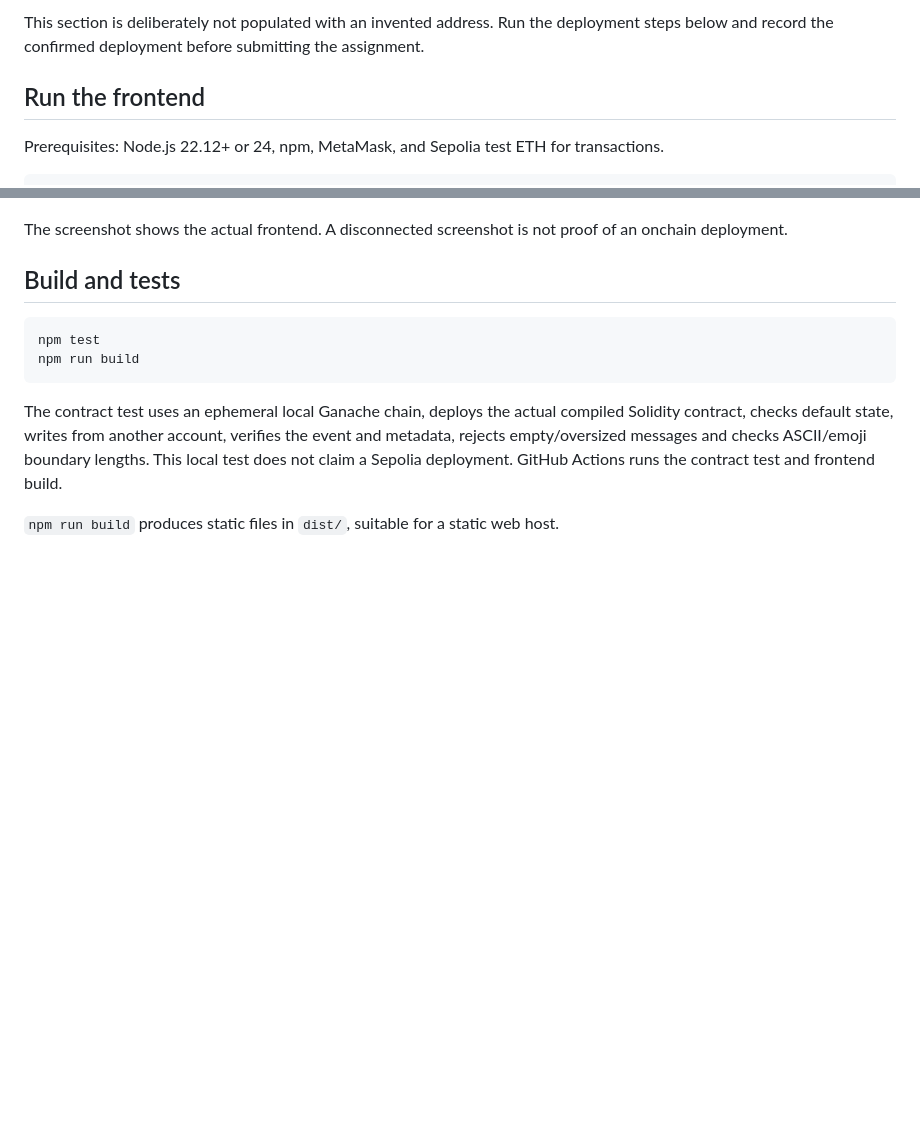
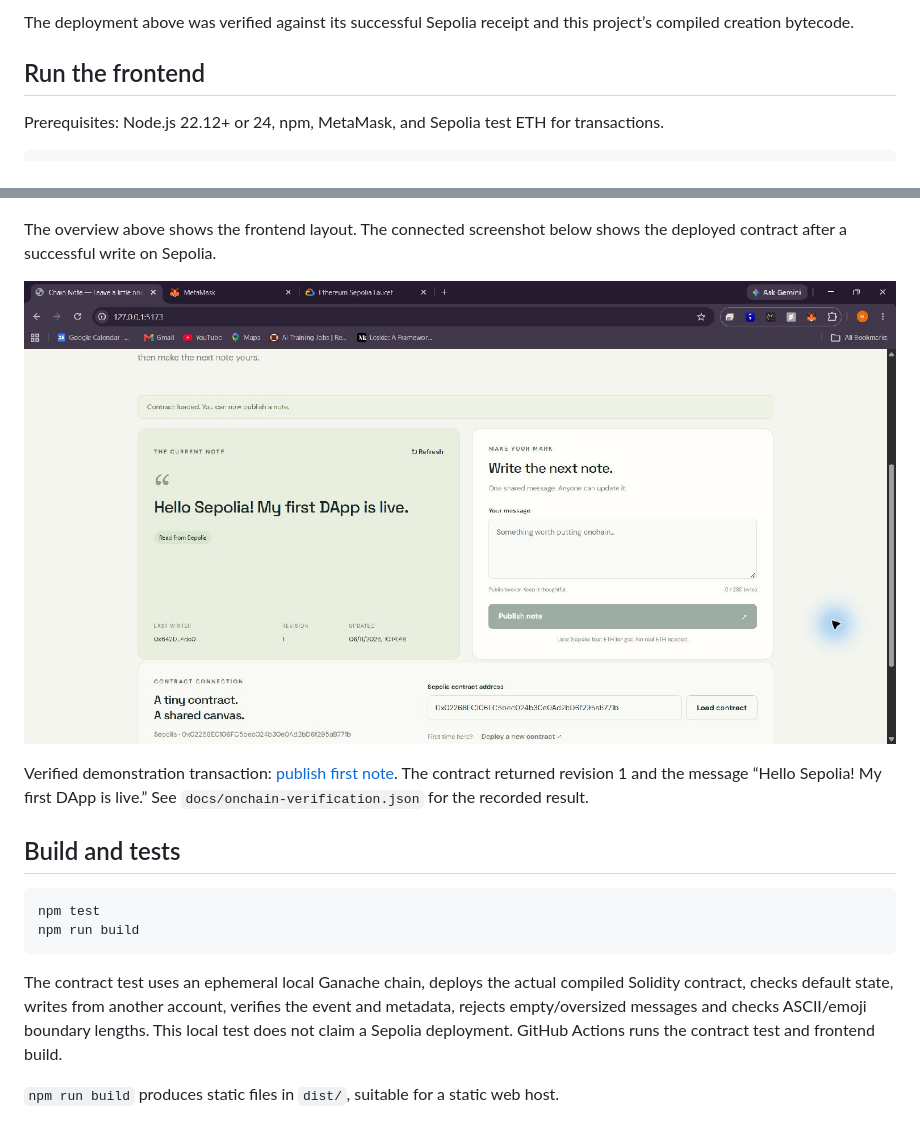
Before and after one commit to hizanrahman/chain-note-dapp, a Markdown page: README.md, 2 parts joined by grey strips. Rendered like a GitHub page; pictures changed too: docs/ui-connected.png (added); blank space fills up the shorter version.

Commit message:
Record verified Sepolia deployment and successful onchain interaction

```diff
--- a/README.md
+++ b/README.md
@@ -23,6 +23,6 @@ A simple decentralized message board built with Solidity, vanilla JavaScript, Vi
 <!-- deployment:end -->
 
-This section is deliberately not populated with an invented address. Run the deployment steps below and record the confirmed deployment before submitting the assignment.
+The deployment above was verified against its successful Sepolia receipt and this project’s compiled creation bytecode.
 
 ## Run the frontend
 
@@ -56,7 +56,11 @@ This command verifies the receipt, address, deployed bytecode and contract read
 
 ![Chain Note frontend](docs/ui.png)
 
-The screenshot shows the actual frontend. A disconnected screenshot is not proof of an onchain deployment.
+The overview above shows the frontend layout. The connected screenshot below shows the deployed contract after a successful write on Sepolia.
+
+![Confirmed Sepolia note](docs/ui-connected.png)
+
+Verified demonstration transaction: [publish first note](https://sepolia.etherscan.io/tx/0x034eb6d80012379cdec3a2d7fe03138606f09dc1e261f41d1ea6b22e37e592dd). The contract returned revision 1 and the message “Hello Sepolia! My first DApp is live.” See `docs/onchain-verification.json` for the recorded result.
 
 ## Build and tests
 
```
Also changed, not shown: other parts of README.md (+2 -2 lines), 2 other files.
